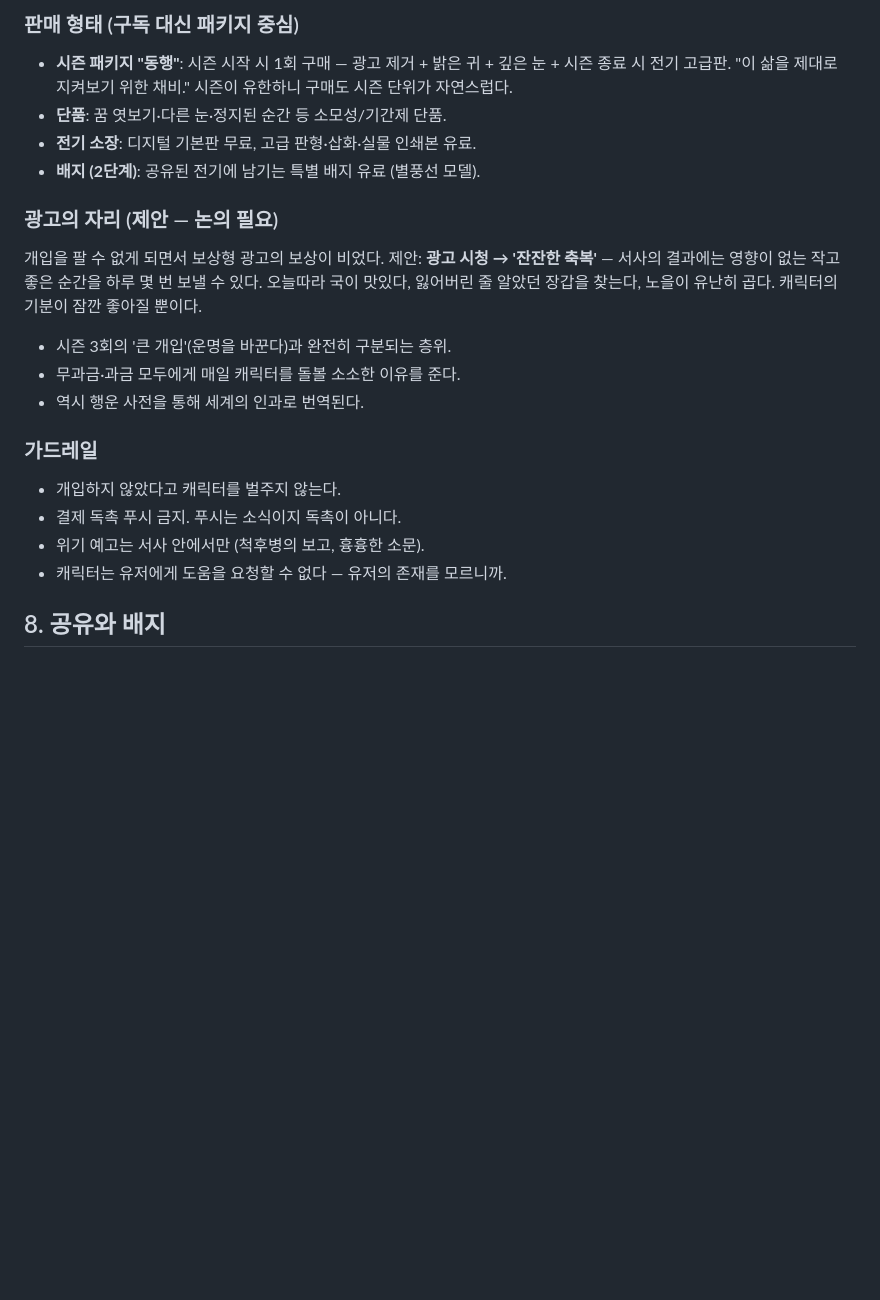
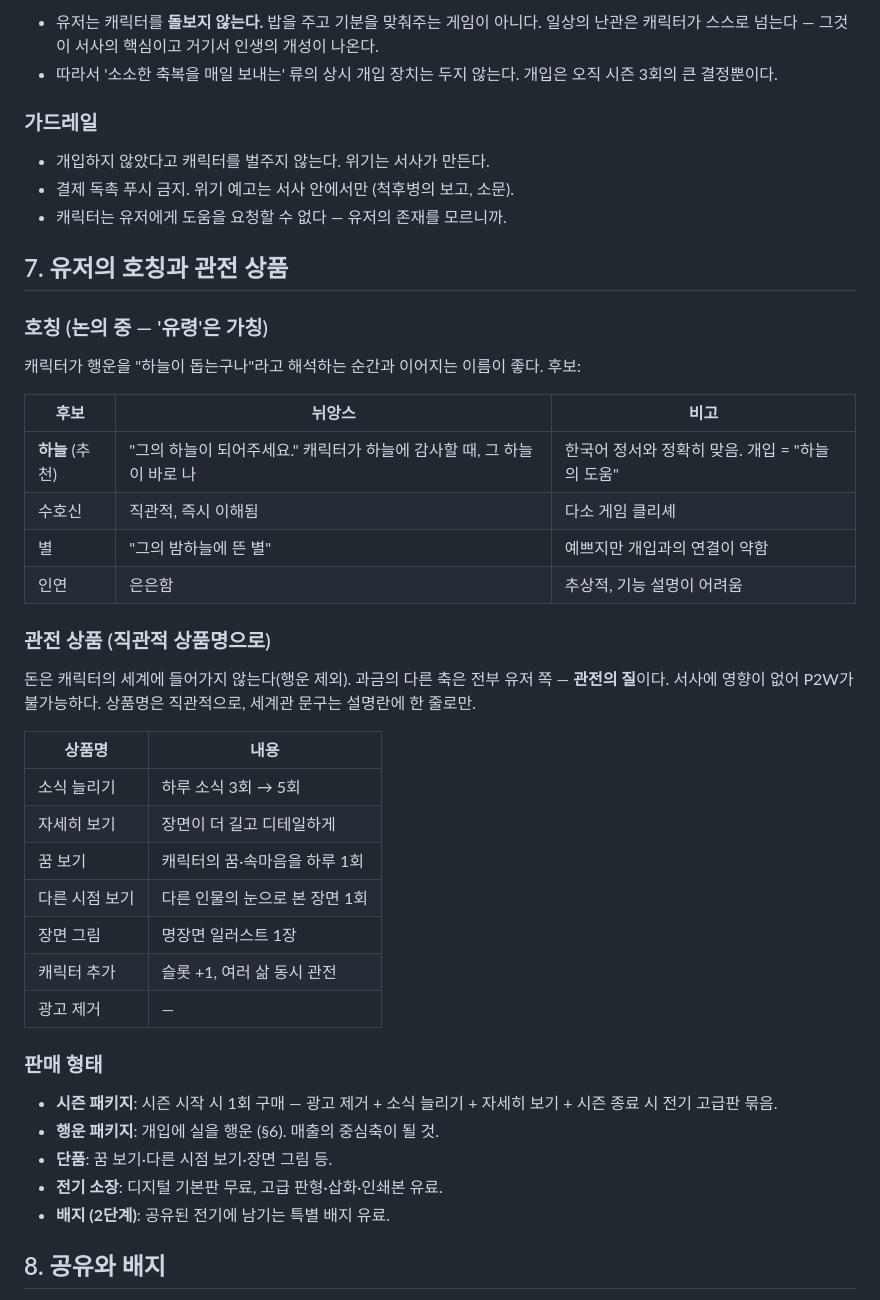
Before and after one commit to seoyeongsig6-prog/saju-2026, a Markdown page: docs/THE-LIFE-CONCEPT.md, the part around one of its changes. Drawn GitHub-style; blank space fills up the shorter version.

```diff
--- a/docs/THE-LIFE-CONCEPT.md
+++ b/docs/THE-LIFE-CONCEPT.md
@@ -156,28 +144,53 @@
-### 판매 형태 (구독 대신 패키지 중심)
-
-- **시즌 패키지 "동행"**: 시즌 시작 시 1회 구매 — 광고 제거 + 밝은 귀 +
-  깊은 눈 + 시즌 종료 시 전기 고급판. "이 삶을 제대로 지켜보기 위한 채비."
-  시즌이 유한하니 구매도 시즌 단위가 자연스럽다.
-- **단품**: 꿈 엿보기·다른 눈·정지된 순간 등 소모성/기간제 단품.
-- **전기 소장**: 디지털 기본판 무료, 고급 판형·삽화·실물 인쇄본 유료.
-- **배지 (2단계)**: 공유된 전기에 남기는 특별 배지 유료 (별풍선 모델).
-
-### 광고의 자리 (제안 — 논의 필요)
-
-개입을 팔 수 없게 되면서 보상형 광고의 보상이 비었다. 제안:
-**광고 시청 → '잔잔한 축복'** — 서사의 결과에는 영향이 없는 작고 좋은
-순간을 하루 몇 번 보낼 수 있다. 오늘따라 국이 맛있다, 잃어버린 줄 알았던
-장갑을 찾는다, 노을이 유난히 곱다. 캐릭터의 기분이 잠깐 좋아질 뿐이다.
-- 시즌 3회의 '큰 개입'(운명을 바꾼다)과 완전히 구분되는 층위.
-- 무과금·과금 모두에게 매일 캐릭터를 돌볼 소소한 이유를 준다.
-- 역시 행운 사전을 통해 세계의 인과로 번역된다.
+- 유저는 캐릭터를 **돌보지 않는다.** 밥을 주고 기분을 맞춰주는 게임이
+  아니다. 일상의 난관은 캐릭터가 스스로 넘는다 — 그것이 서사의 핵심이고
+  거기서 인생의 개성이 나온다.
+- 따라서 '소소한 축복을 매일 보내는' 류의 상시 개입 장치는 두지 않는다.
+  개입은 오직 시즌 3회의 큰 결정뿐이다.
 
 ### 가드레일
 
-- 개입하지 않았다고 캐릭터를 벌주지 않는다.
-- 결제 독촉 푸시 금지. 푸시는 소식이지 독촉이 아니다.
-- 위기 예고는 서사 안에서만 (척후병의 보고, 흉흉한 소문).
+- 개입하지 않았다고 캐릭터를 벌주지 않는다. 위기는 서사가 만든다.
+- 결제 독촉 푸시 금지. 위기 예고는 서사 안에서만 (척후병의 보고, 소문).
 - 캐릭터는 유저에게 도움을 요청할 수 없다 — 유저의 존재를 모르니까.
+
+## 7. 유저의 호칭과 관전 상품
+
+### 호칭 (논의 중 — '유령'은 가칭)
+
+캐릭터가 행운을 "하늘이 돕는구나"라고 해석하는 순간과 이어지는 이름이
+좋다. 후보:
+
+| 후보 | 뉘앙스 | 비고 |
+|---|---|---|
+| **하늘** (추천) | "그의 하늘이 되어주세요." 캐릭터가 하늘에 감사할 때, 그 하늘이 바로 나 | 한국어 정서와 정확히 맞음. 개입 = "하늘의 도움" |
+| 수호신 | 직관적, 즉시 이해됨 | 다소 게임 클리셰 |
+| 별 | "그의 밤하늘에 뜬 별" | 예쁘지만 개입과의 연결이 약함 |
+| 인연 | 은은함 | 추상적, 기능 설명이 어려움 |
+
+### 관전 상품 (직관적 상품명으로)
+
+돈은 캐릭터의 세계에 들어가지 않는다(행운 제외). 과금의 다른 축은
+전부 유저 쪽 — **관전의 질**이다. 서사에 영향이 없어 P2W가 불가능하다.
+상품명은 직관적으로, 세계관 문구는 설명란에 한 줄로만.
+
+| 상품명 | 내용 |
+|---|---|
+| 소식 늘리기 | 하루 소식 3회 → 5회 |
+| 자세히 보기 | 장면이 더 길고 디테일하게 |
+| 꿈 보기 | 캐릭터의 꿈·속마음을 하루 1회 |
+| 다른 시점 보기 | 다른 인물의 눈으로 본 장면 1회 |
+| 장면 그림 | 명장면 일러스트 1장 |
+| 캐릭터 추가 | 슬롯 +1, 여러 삶 동시 관전 |
+| 광고 제거 | — |
+
+### 판매 형태
+
+- **시즌 패키지**: 시즌 시작 시 1회 구매 — 광고 제거 + 소식 늘리기 +
+  자세히 보기 + 시즌 종료 시 전기 고급판 묶음.
+- **행운 패키지**: 개입에 실을 행운 (§6). 매출의 중심축이 될 것.
+- **단품**: 꿈 보기·다른 시점 보기·장면 그림 등.
+- **전기 소장**: 디지털 기본판 무료, 고급 판형·삽화·인쇄본 유료.
+- **배지 (2단계)**: 공유된 전기에 남기는 특별 배지 유료.
 
 ## 8. 공유와 배지
 
```
Also changed, not shown: other parts of docs/THE-LIFE-CONCEPT.md (+79 -92 lines).
